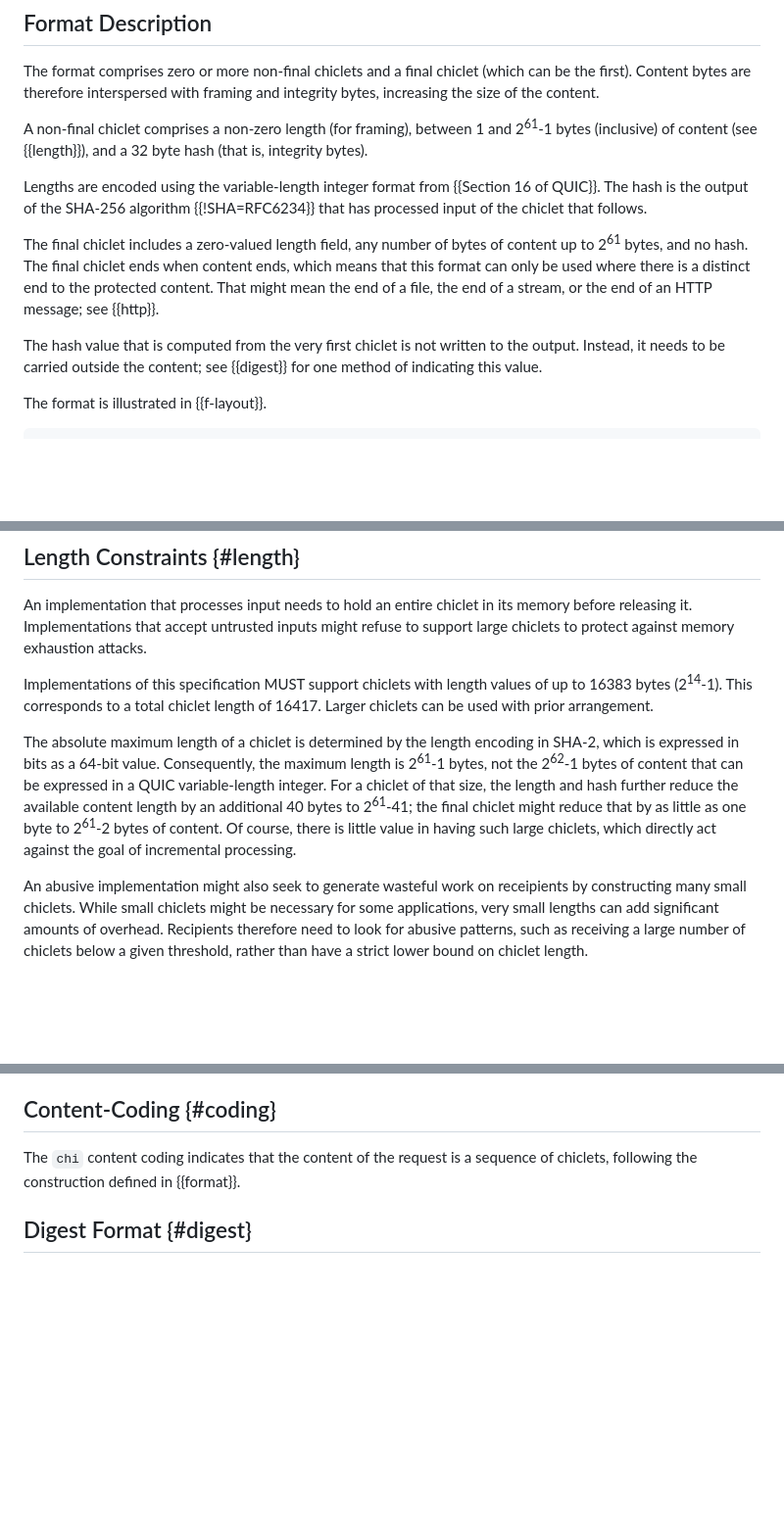
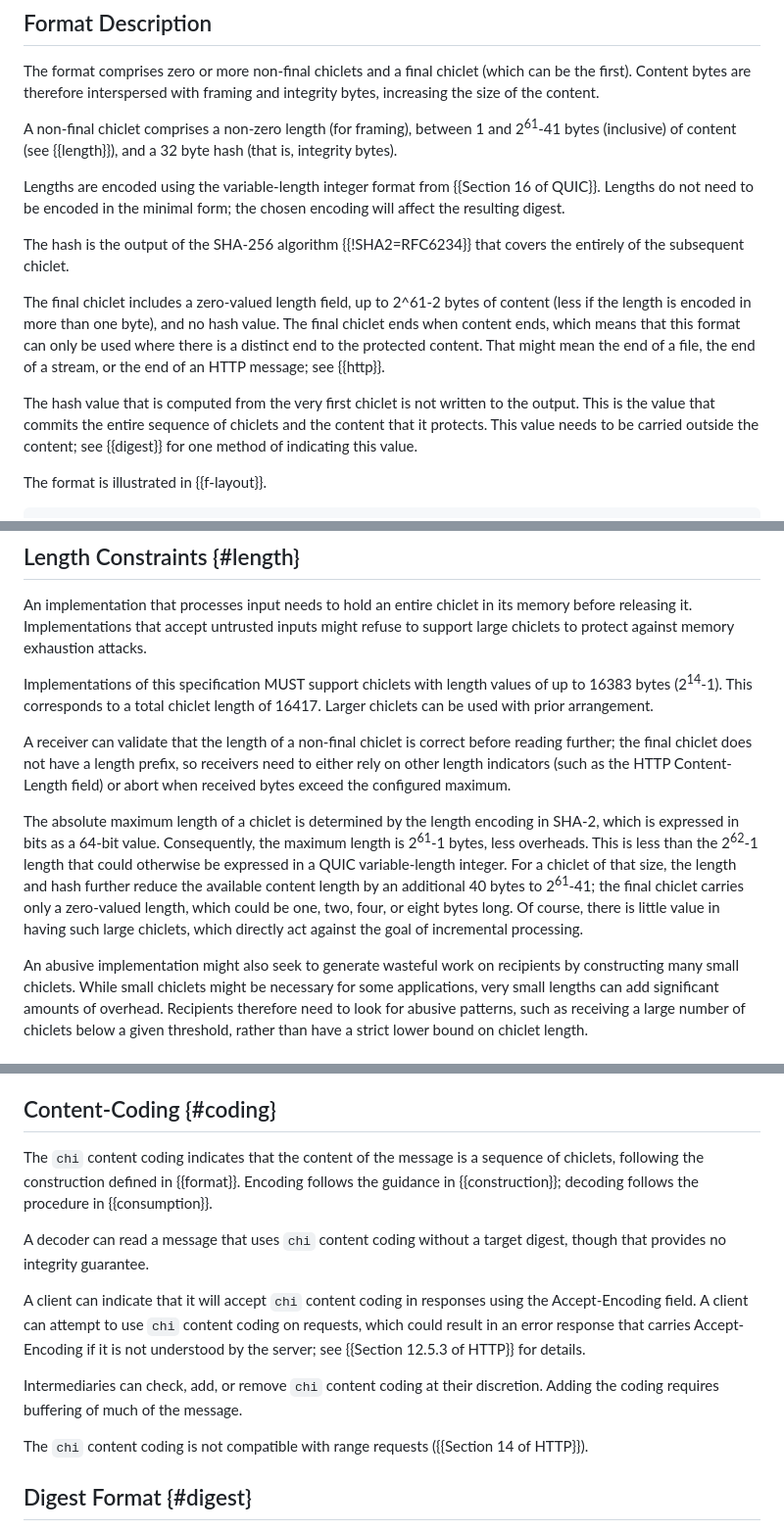
Before and after one commit to martinthomson/chic, a Markdown page: draft-thomson-httpbis-chic.md, 3 parts joined by grey strips. Shown at 98% size. GitHub-like rendering; blank space fills up the shorter version.

Commit message:
I really should have asked for review before publishing -00

```diff
--- a/draft-thomson-httpbis-chic.md
+++ b/draft-thomson-httpbis-chic.md
@@ -125,17 +129,21 @@ Content bytes are therefore interspersed with framing and integrity bytes,
 increasing the size of the content.
 
 A non-final chiclet comprises a non-zero length (for framing),
-between 1 and 2<sup>61</sup>-1 bytes (inclusive) of content (see {{length}}),
+between 1 and 2<sup>61</sup>-41 bytes (inclusive) of content (see {{length}}),
 and a 32 byte hash (that is, integrity bytes).
 
 Lengths are encoded using the variable-length integer format
 from {{Section 16 of QUIC}}.
-The hash is the output of the SHA-256 algorithm {{!SHA=RFC6234}}
-that has processed input of the chiclet that follows.
+Lengths do not need to be encoded in the minimal form;
+the chosen encoding will affect the resulting digest.
+
+The hash is the output of the SHA-256 algorithm {{!SHA2=RFC6234}}
+that covers the entirely of the subsequent chiclet.
 
 The final chiclet includes a zero-valued length field,
-any number of bytes of content up to 2<sup>61</sup> bytes, and
-no hash.
+up to 2^61-2 bytes of content
+(less if the length is encoded in more than one byte),
+and no hash value.
 The final chiclet ends when content ends,
 which means that this format can only be used
 where there is a distinct end to the protected content.
@@ -145,7 +153,9 @@ the end of an HTTP message; see {{http}}.
 
 The hash value that is computed from the very first chiclet
 is not written to the output.
-Instead, it needs to be carried outside the content;
+This is the value that commits the entire sequence of chiclets
+and the content that it protects.
+This value needs to be carried outside the content;
 see {{digest}} for one method of indicating this value.
 
 The format is illustrated in {{f-layout}}.
@@ -275,21 +289,29 @@ with length values of up to 16383 bytes (2<sup>14</sup>-1).
 This corresponds to a total chiclet length of 16417.
 Larger chiclets can be used with prior arrangement.
 
+A receiver can validate that the length of a non-final chiclet
+is correct before reading further;
+the final chiclet does not have a length prefix,
+so receivers need to either rely on other length indicators
+(such as the HTTP Content-Length field)
+or abort when received bytes exceed the configured maximum.
+
 The absolute maximum length of a chiclet is determined by the length encoding in SHA-2,
 which is expressed in bits as a 64-bit value.
 Consequently, the maximum length is 2<sup>61</sup>-1 bytes,
-not the 2<sup>62</sup>-1 bytes of content that can be expressed
-in a QUIC variable-length integer.
+less overheads.
+This is less than the 2<sup>62</sup>-1 length that could otherwise
+be expressed in a QUIC variable-length integer.
 For a chiclet of that size, the length and hash further reduce
 the available content length
 by an additional 40 bytes to 2<sup>61</sup>-41;
-the final chiclet might reduce that by as little as one byte
-to 2<sup>61</sup>-2 bytes of content.
+the final chiclet carries only a zero-valued length,
+which could be one, two, four, or eight bytes long.
 Of course, there is little value in having such large chiclets,
 which directly act against the goal of incremental processing.
 
 An abusive implementation might also seek to generate wasteful work
-on receipients
+on recipients
 by constructing many small chiclets.
 While small chiclets might be necessary for some applications,
 very small lengths can add significant amounts of overhead.
@@ -313,9 +335,29 @@ see {{digest}}.
 
 ## Content-Coding {#coding}
 
-The `chi` content coding indicates that the content of the request
+The `chi` content coding indicates that the content of the message
 is a sequence of chiclets,
 following the construction defined in {{format}}.
+Encoding follows the guidance in {{construction}};
+decoding follows the procedure in {{consumption}}.
+
+A decoder can read a message that uses `chi` content coding
+without a target digest,
+though that provides no integrity guarantee.
+
+A client can indicate that it will accept `chi` content coding
+in responses using the Accept-Encoding field.
+A client can attempt to use `chi` content coding on requests,
+which could result in an error response that carries Accept-Encoding
+if it is not understood by the server;
+see {{Section 12.5.3 of HTTP}} for details.
+
+Intermediaries can check, add, or remove `chi` content coding
+at their discretion.
+Adding the coding requires buffering of much of the message.
+
+The `chi` content coding is not compatible with range requests
+({{Section 14 of HTTP}}).
 
 
 ## Digest Format {#digest}
```
Also changed, not shown: other parts of draft-thomson-httpbis-chic.md (+44 -27 lines).
